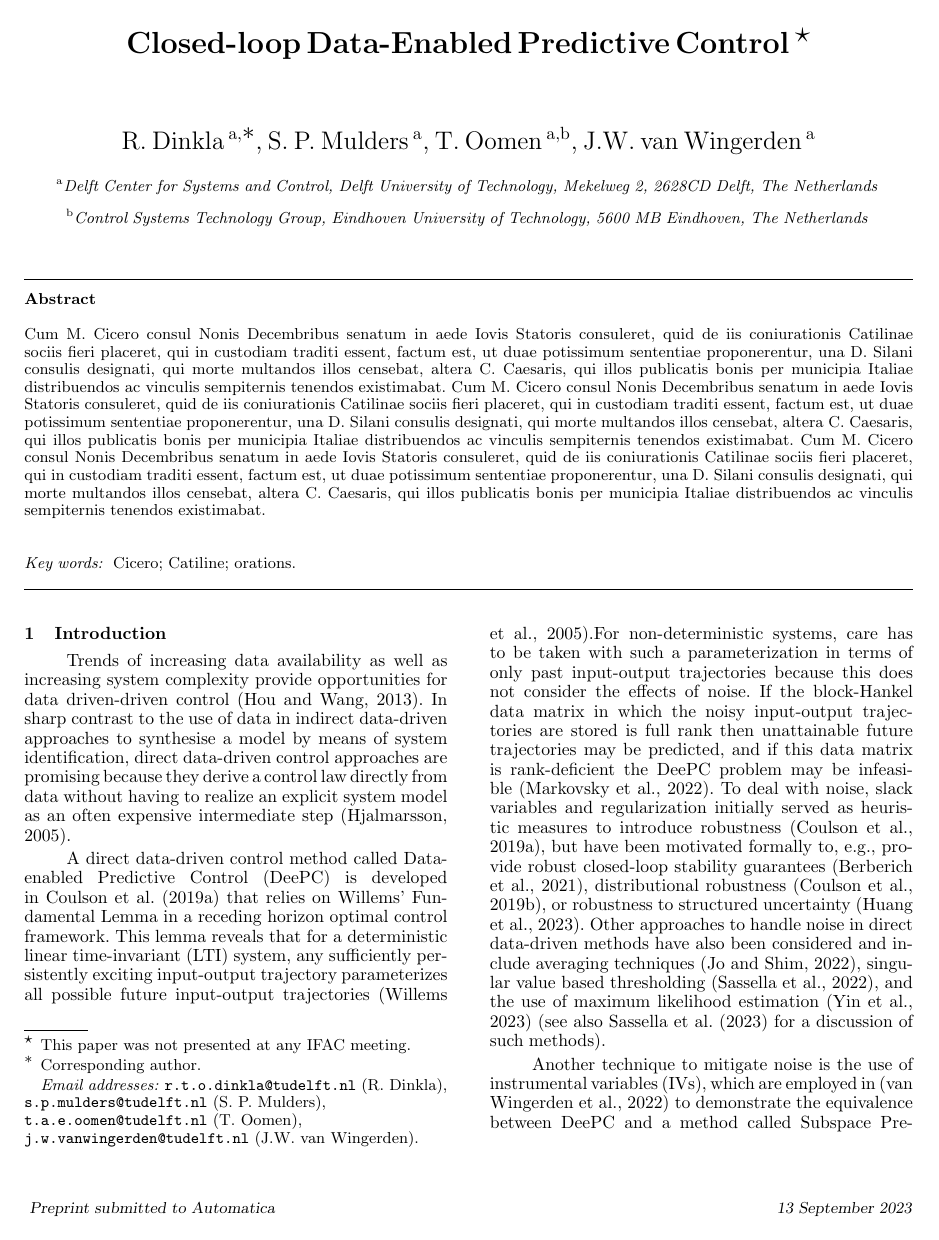
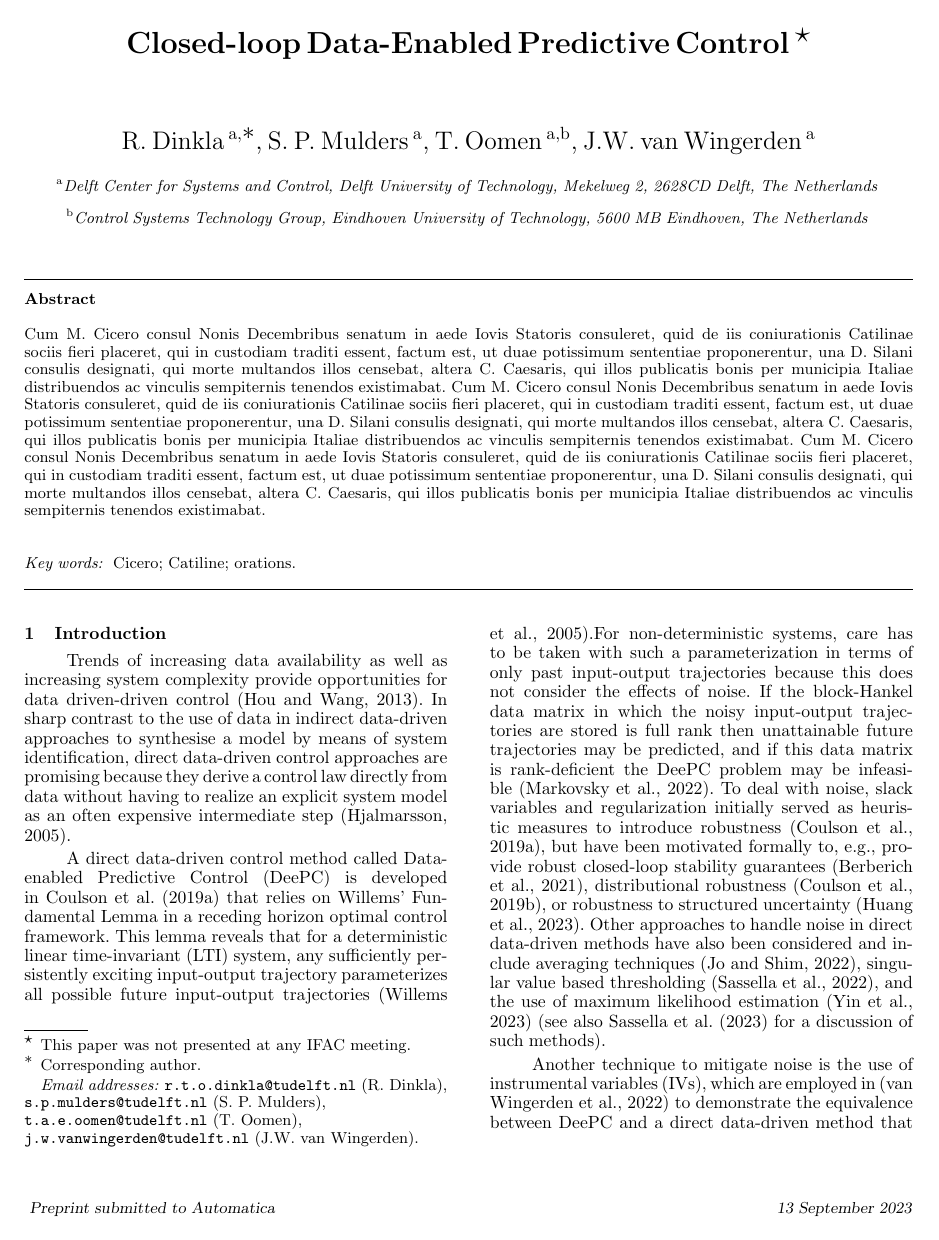
Before and after one commit to TUDelft-DataDrivenControl/Automatica2024_CL-DeePC, a LaTeX document (autosam.tex, which reads sections/1_intro.tex): page 1 of 8. Compiled offline with pdfLaTeX.

Commit message:
Update on Overleaf.

```diff
--- a/sections/1_intro.tex
+++ b/sections/1_intro.tex
@@ -8,7 +8,7 @@ A direct data-driven control method called \ac{DeePC} is developed in~\cite{Coul
 % Since its conception in~\cite{Coulson2019}, a form of direct data-driven control called \ac{DeePC} has seen considerable development. \ac{DeePC} uses Willems' Fundamental Lemma from the field of behavioural systems theory, which states that for a deterministic system any sufficiently persistently exciting input-output trajectory parameterizes all possible future input-output trajectories~\cite{Willems2005}. In effect, \ac{DeePC} exploits Willems' Fundamental Lemma in a receding horizon optimal control framework found also in \ac{MPC}.
 For non-deterministic systems, care has to be taken with such a parameterization in terms of only past input-output trajectories because this does not consider the effects of noise. If the block-Hankel data matrix in which the noisy input-output trajectories are stored is full rank then unattainable future trajectories may be predicted, and if this data matrix is rank-deficient the \ac{DeePC} problem may be infeasible~\citep{Markovsky2022}. To deal with noise, slack variables and regularization initially served as heuristic measures to introduce robustness~\citep{Coulson2019}, but have been motivated formally to, e.g., provide robust closed-loop stability guarantees~\citep{Berberich2021}, distributional robustness~\citep{Coulson2019a}, or robustness to structured uncertainty~\citep{Huang2023}. Other approaches to handle noise in direct data-driven methods have also been considered and include averaging techniques~\citep{Jo2022}, singular value based thresholding~\citep{Sassella2022}, and the use of maximum likelihood estimation~\citep{Yin2023} (see also~\cite{Sassella2023} for a discussion of such methods).
 
-Another technique to mitigate noise is the use of \ac{IVs}, which are employed in~\citep{vanWingerden2022} to demonstrate the equivalence between \ac{DeePC} and a method called \ac{SPC} from~\citep in a non-deterministic setting. This equivalence between the two direct data-driven predictive control methods has  also been demonstrated when using regularizations to deal with noise, or in a deterministic setting~\citep{Fiedler2021}.
+Another technique to mitigate noise is the use of \ac{IVs}, which are employed in~\citep{vanWingerden2022} to demonstrate the equivalence between \ac{DeePC} and a direct data-driven method that is inspired on subspace identification techniques called \ac{SPC} from~\cite{Favoreel1999}. This equivalence between the two direct data-driven predictive control methods has  also been demonstrated when using regularizations to deal with noise , or in a deterministic setting~\citep{Fiedler2021}.
 
 In \cite{Favoreel1999} a direct data-driven approach called \ac{SPC} is developed based on a linear regression problem from subspace identification. Recently \ac{SPC} has been shown to be equivalent to \ac{DeePC} %is actually equivalent to another direct data-driven predictive control technique called \ac{SPC}, which as the name alludes to, finds its origin in the domain of subspace identification. This equivalence has been shown
 both in noiseless settings and those with noise that employ regularizations~\citep{Fiedler2021} and \ac{IVs}~\citep{vanWingerden2022} as noise mitigation strategies. The aforementioned equivalence is important because it means that results from the domain of subspace identification that underpin \ac{SPC} also apply to \ac{DeePC}.
```
